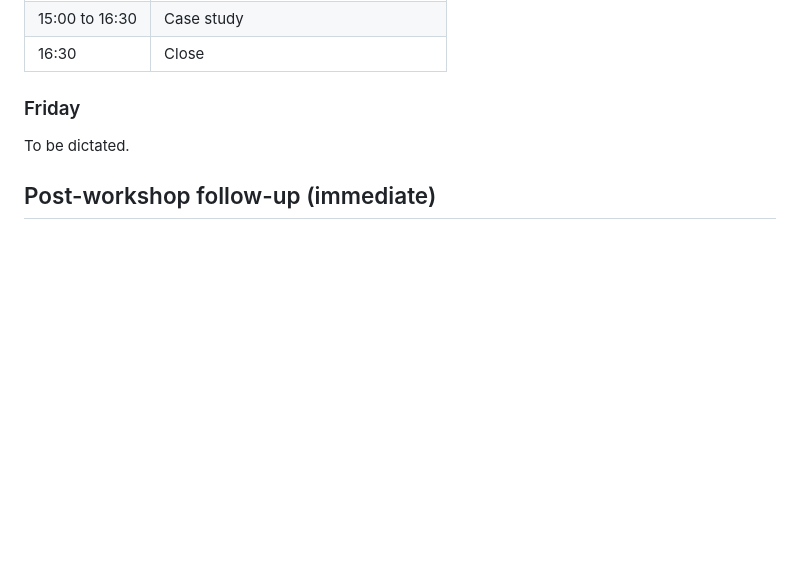
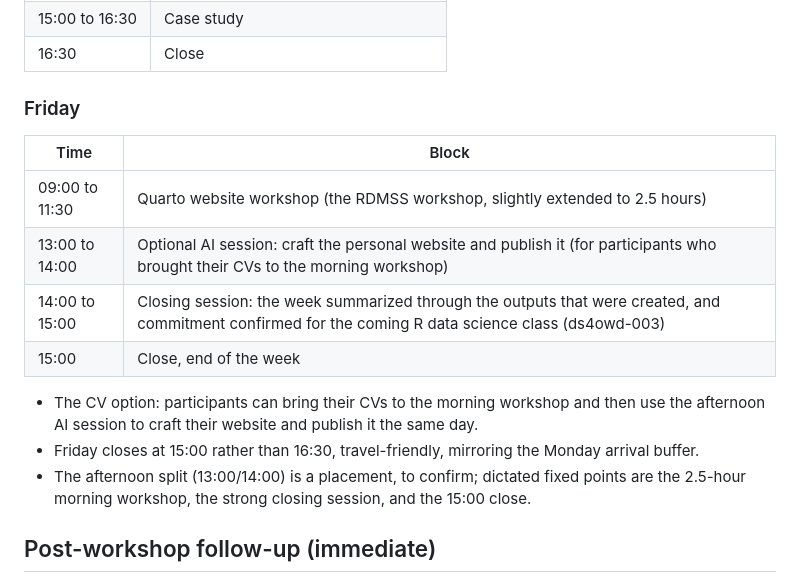
Before and after one commit to Global-Health-Engineering/aguasan, a Markdown page: outline/week-outline-draft.md, the part around the change. Rendered like a GitHub page; blank space fills up the shorter version.

Commit message:
docs(outline): Friday, Quarto website workshop and closing session
Morning: the RDMSS Quarto website workshop extended to 2.5 hours, with
the bring-your-CV option. Afternoon: optional AI session to craft and
publish the personal website, then the closing session summarizing the
week through its outputs and confirming ds4owd-003 commitment; the week
ends at 15:00.

Assisted-by: Claude claude-fable-5

Co-Authored-By: Claude Fable 5 <noreply@anthropic.com>

```diff
--- a/outline/week-outline-draft.md
+++ b/outline/week-outline-draft.md
@@ -118,7 +118,16 @@ Precourse dependency: the Git and GitHub modules assume the precourse work is do
 
 ### Friday
 
-To be dictated.
+| Time | Block |
+|---|---|
+| 09:00 to 11:30 | Quarto website workshop (the RDMSS workshop, slightly extended to 2.5 hours) |
+| 13:00 to 14:00 | Optional AI session: craft the personal website and publish it (for participants who brought their CVs to the morning workshop) |
+| 14:00 to 15:00 | Closing session: the week summarized through the outputs that were created, and commitment confirmed for the coming R data science class (ds4owd-003) |
+| 15:00 | Close, end of the week |
+
+- The CV option: participants can bring their CVs to the morning workshop and then use the afternoon AI session to craft their website and publish it the same day.
+- Friday closes at 15:00 rather than 16:30, travel-friendly, mirroring the Monday arrival buffer.
+- The afternoon split (13:00/14:00) is a placement, to confirm; dictated fixed points are the 2.5-hour morning workshop, the strong closing session, and the 15:00 close.
 
 ## Post-workshop follow-up (immediate)
 
```
